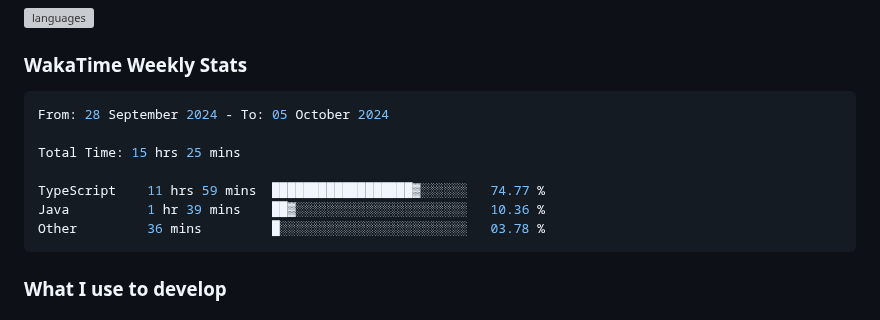
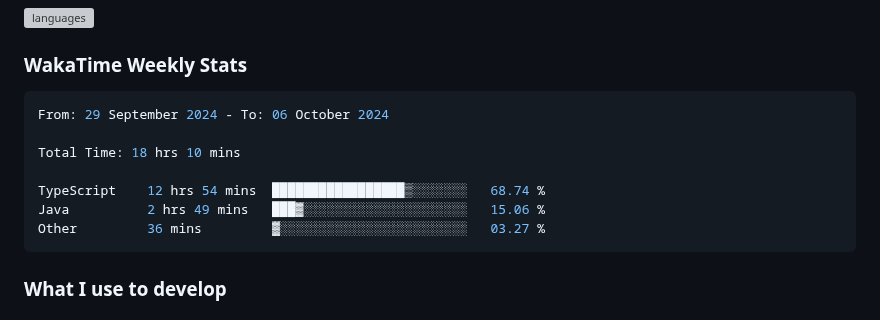
Before and after one commit to enkyuan/enkyuan, a Markdown page: README.md, the part around the change. Rendered like a GitHub page; grey boxes are pictures that could not be loaded.

Commit message:
Updated waka-readme graph with new metrics

````diff
--- a/README.md
+++ b/README.md
@@ -28,13 +28,13 @@ Currently majoring in Computer Science at UT Dallas. My primary focuses (as of l
 <!--START_SECTION:waka-->
 
 ```rust
-From: 28 September 2024 - To: 05 October 2024
+From: 29 September 2024 - To: 06 October 2024
 
-Total Time: 15 hrs 25 mins
+Total Time: 18 hrs 10 mins
 
-TypeScript    11 hrs 59 mins  ██████████████████▓░░░░░░   74.77 %
-Java          1 hr 39 mins    ██▓░░░░░░░░░░░░░░░░░░░░░░   10.36 %
-Other         36 mins         █░░░░░░░░░░░░░░░░░░░░░░░░   03.78 %
+TypeScript    12 hrs 54 mins  █████████████████▒░░░░░░░   68.74 %
+Java          2 hrs 49 mins   ███▓░░░░░░░░░░░░░░░░░░░░░   15.06 %
+Other         36 mins         ▓░░░░░░░░░░░░░░░░░░░░░░░░   03.27 %
 ```
 
 <!--END_SECTION:waka-->
````
